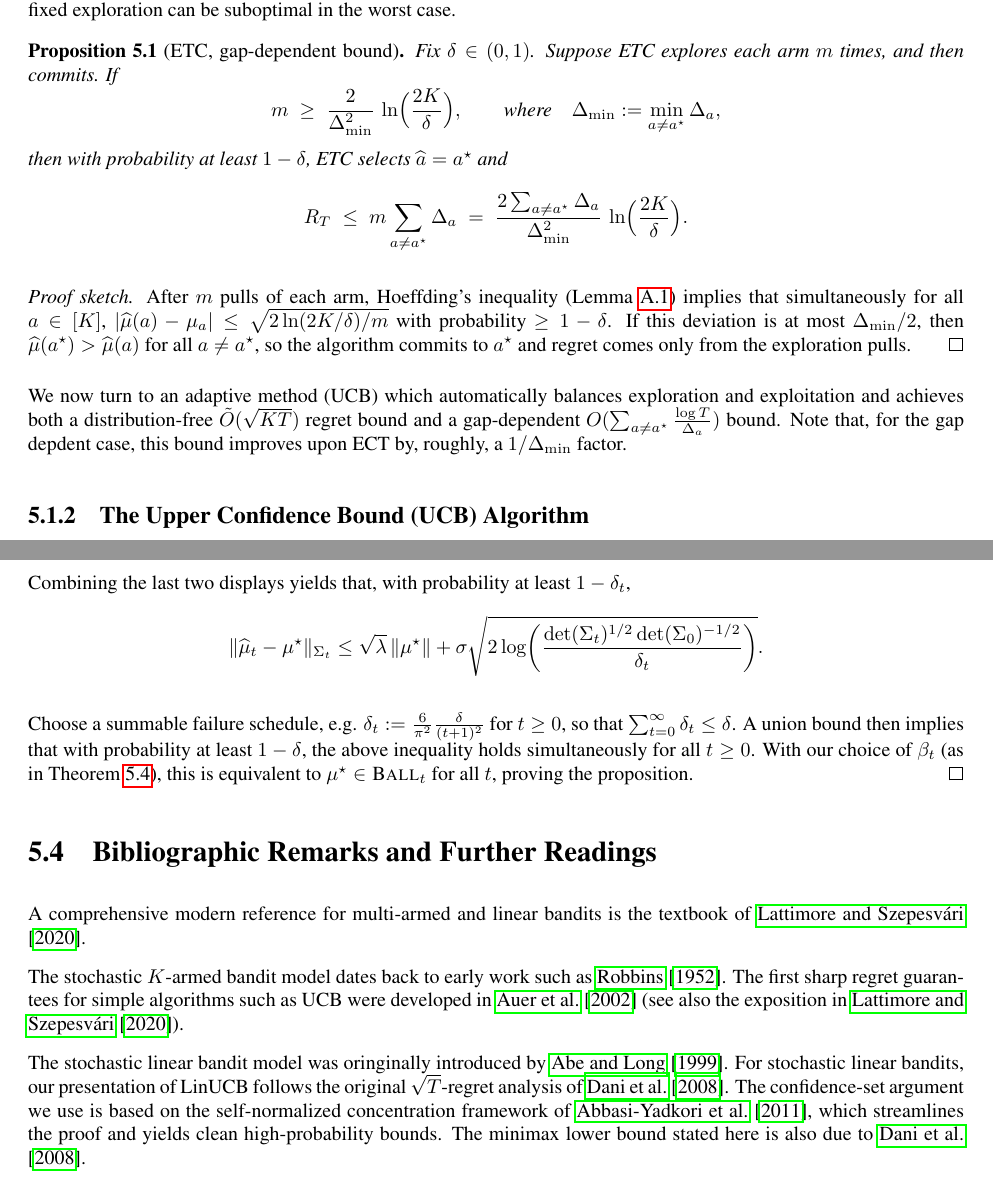
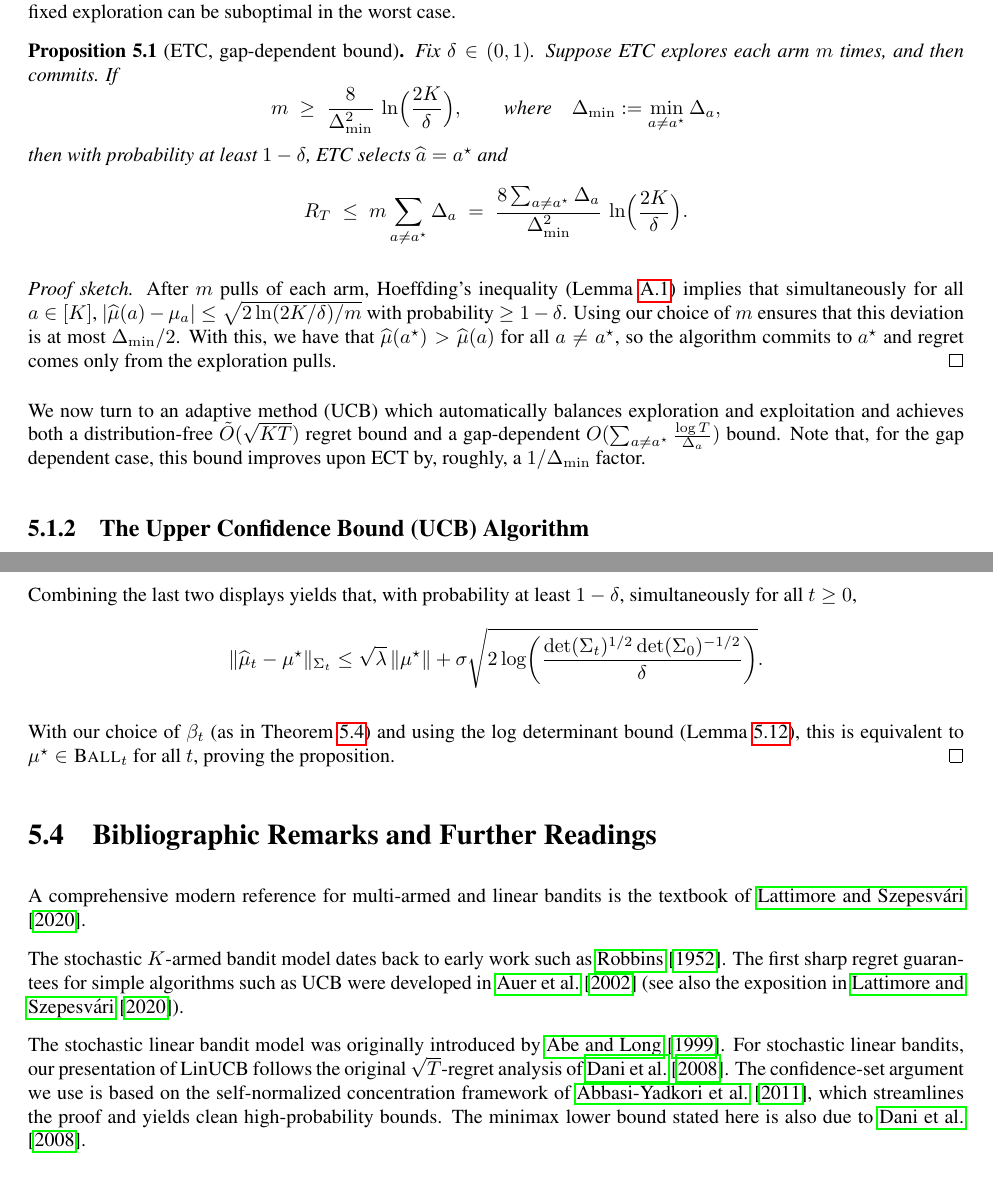
Before and after one commit to Harvard-CS2824-S26/harvard-cS2824-S26.github.io, a LaTeX thesis (rltheorybook/rltheorybook_ABJKS.tex, which reads rltheorybook/bandits.tex): two parts of pages 76 and 84 of 217, joined at a grey line, cut so that both start at the same text. Compiled offline with pdfLaTeX.

Commit message:
bandits chapter small fixes

```diff
--- a/rltheorybook/bandits.tex
+++ b/rltheorybook/bandits.tex
@@ -71,7 +71,7 @@ knowledge, fixed exploration can be suboptimal in the worst case.
 Fix $\delta\in(0,1)$. Suppose ETC explores each arm $m$ times, and then commits.
 If
 \[
-m \;\ge\; \frac{2}{\Delta_{\min}^2}\,\ln\!\Big(\frac{2K}{\delta}\Big),
+m \;\ge\; \frac{8}{\Delta_{\min}^2}\,\ln\!\Big(\frac{2K}{\delta}\Big),
 \qquad\text{where}\quad
 \Delta_{\min}:=\min_{a\neq a^\star}\Delta_a,
 \]
@@ -79,7 +79,7 @@ then with probability at least $1-\delta$, ETC selects $\widehat a=a^\star$ and
 \[
 R_T \;\le\; m\sum_{a\neq a^\star}\Delta_a
 \;=\;
-\frac{2 \sum_{a\neq a^\star}\Delta_a}{\Delta_{\min}^2}\,\ln\!\Big(\frac{2K}{\delta}\Big).
+\frac{8 \sum_{a\neq a^\star}\Delta_a}{\Delta_{\min}^2}\,\ln\!\Big(\frac{2K}{\delta}\Big).
 \]
 \end{proposition}
 
@@ -87,7 +87,8 @@ R_T \;\le\; m\sum_{a\neq a^\star}\Delta_a
 \emph{Proof sketch.} After $m$ pulls of each arm, Hoeffding's inequality
 (Lemma~\ref{lem:hoeffding}) implies that simultaneously for all $a\in[K]$,
 $|\widehat\mu(a)-\mu_a|\le \sqrt{2\ln(2K/\delta)/m}$ with probability $\ge 1-\delta$.
-If this deviation is at most $\Delta_{\min}/2$, then $\widehat\mu(a^\star)>\widehat\mu(a)$
+Using our choice of $m$ ensures that this deviation is at most
+$\Delta_{\min}/2$. With this, we have that $\widehat\mu(a^\star)>\widehat\mu(a)$
 for all $a\neq a^\star$, so the algorithm commits to $a^\star$ and regret comes only
 from the exploration pulls. \qed
 
@@ -96,7 +97,7 @@ from the exploration pulls. \qed
 We now turn to an adaptive method (UCB) which automatically balances exploration
 and exploitation and achieves both a distribution-free $\tilde O(\sqrt{KT})$
 regret bound and a gap-dependent $O(\sum_{a\neq a^\star}\tfrac{\log T}{\Delta_a})$
-bound. Note that, for the gap depdent case, this bound improves upon
+bound. Note that, for the gap dependent case, this bound improves upon
 ECT by, roughly, a $1/\Delta_{\min}$ factor.
 
 \subsection{The Upper Confidence Bound (UCB) Algorithm}
@@ -680,19 +681,15 @@ For any $\delta_t\in(0,1)$, with probability at least $1-\delta_t$,
 \]
-Combining the last two displays yields that, with probability at least $1-\delta_t$,
+Combining the last two displays yields that, with probability at least $1-\delta$, simultaneously for all $t \ge 0$,
 \[
 \|\widehat{\mu}_t-\mu^\star\|_{\Sigma_t}
 \le
 \sqrt{\lambda}\,\|\mu^\star\|
 +
-\sigma\sqrt{2\log\!\left(\frac{\det(\Sigma_t)^{1/2}\det(\Sigma_0)^{-1/2}}{\delta_t}\right)}.
+\sigma\sqrt{2\log\!\left(\frac{\det(\Sigma_t)^{1/2}\det(\Sigma_0)^{-1/2}}{\delta}\right)}.
 \]
 
-Choose a summable failure schedule, e.g.
-$\delta_t := \frac{6}{\pi^2}\frac{\delta}{(t+1)^2}$ for $t\ge 0$, so that
-$\sum_{t=0}^\infty \delta_t \le \delta$.
-A union bound then implies that with probability at least $1-\delta$, the above
-inequality holds simultaneously for all $t\ge 0$.
-With our choice of $\beta_t$ (as in Theorem~\ref{theorem:sqrtregret}), this is
+With our choice of $\beta_t$ (as in Theorem~\ref{theorem:sqrtregret})
+and using the log determinant bound (Lemma~\ref{lem:detA}), this is
 equivalent to $\mu^\star\in \textsc{Ball}_t$ for all $t$, proving the proposition.
 \end{proof}
 
@@ -707,7 +704,7 @@ UCB were developed in \citet{Auer02} (see also the exposition in
 \citet{lattimore2020bandit}).
 
 
-The stochastic linear bandit model was oringinally introduced by \citet{abelong}.
+The stochastic linear bandit model was originally introduced by \citet{abelong}.
 For stochastic linear bandits, our presentation of LinUCB follows the original
 $\sqrt{T}$-regret analysis of \citet{dani2008stochastic}. The confidence-set argument we use is
 based on the self-normalized concentration framework of
```
Also changed, not shown: rltheorybook/bandits.tex (6 more changed lines).
